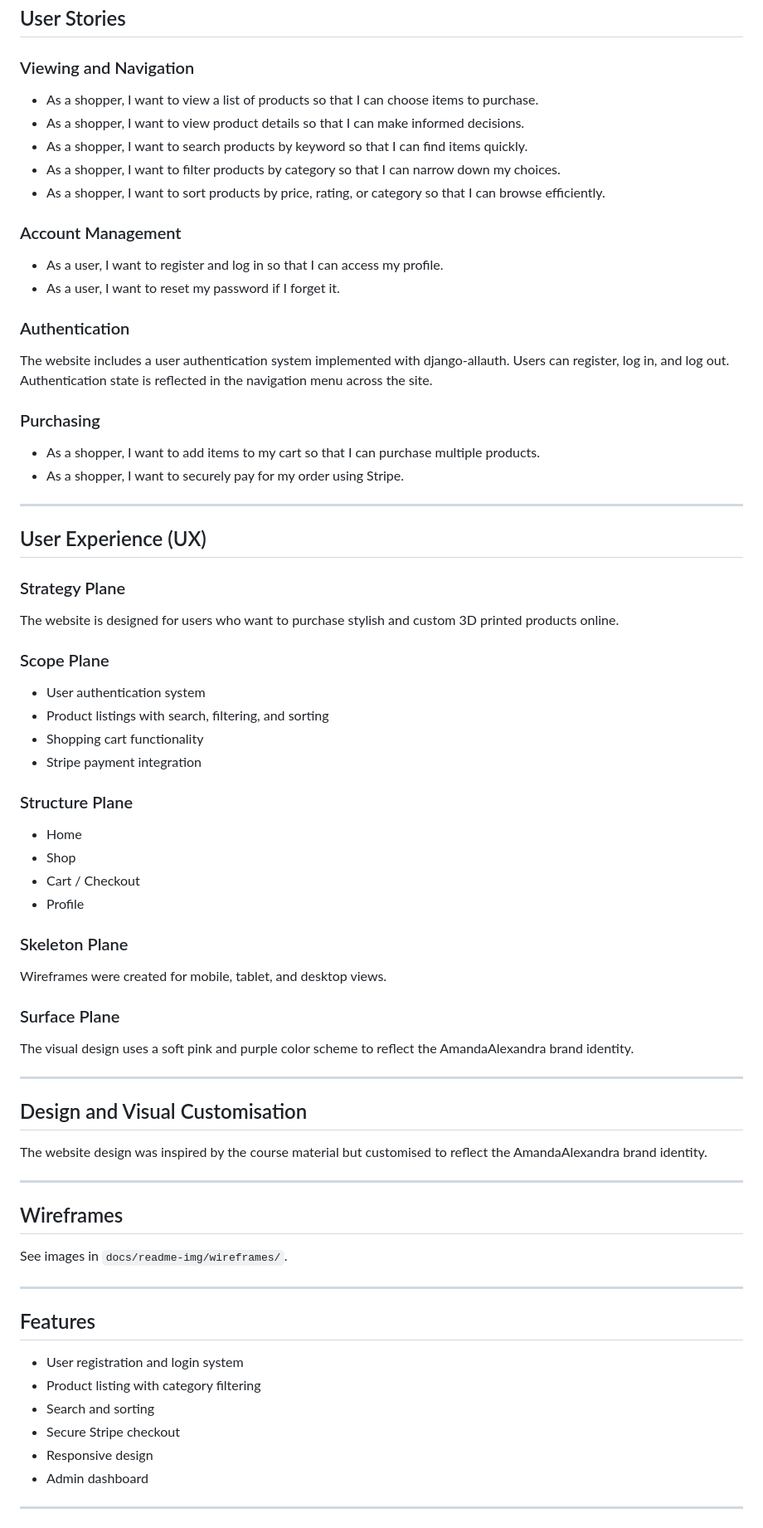
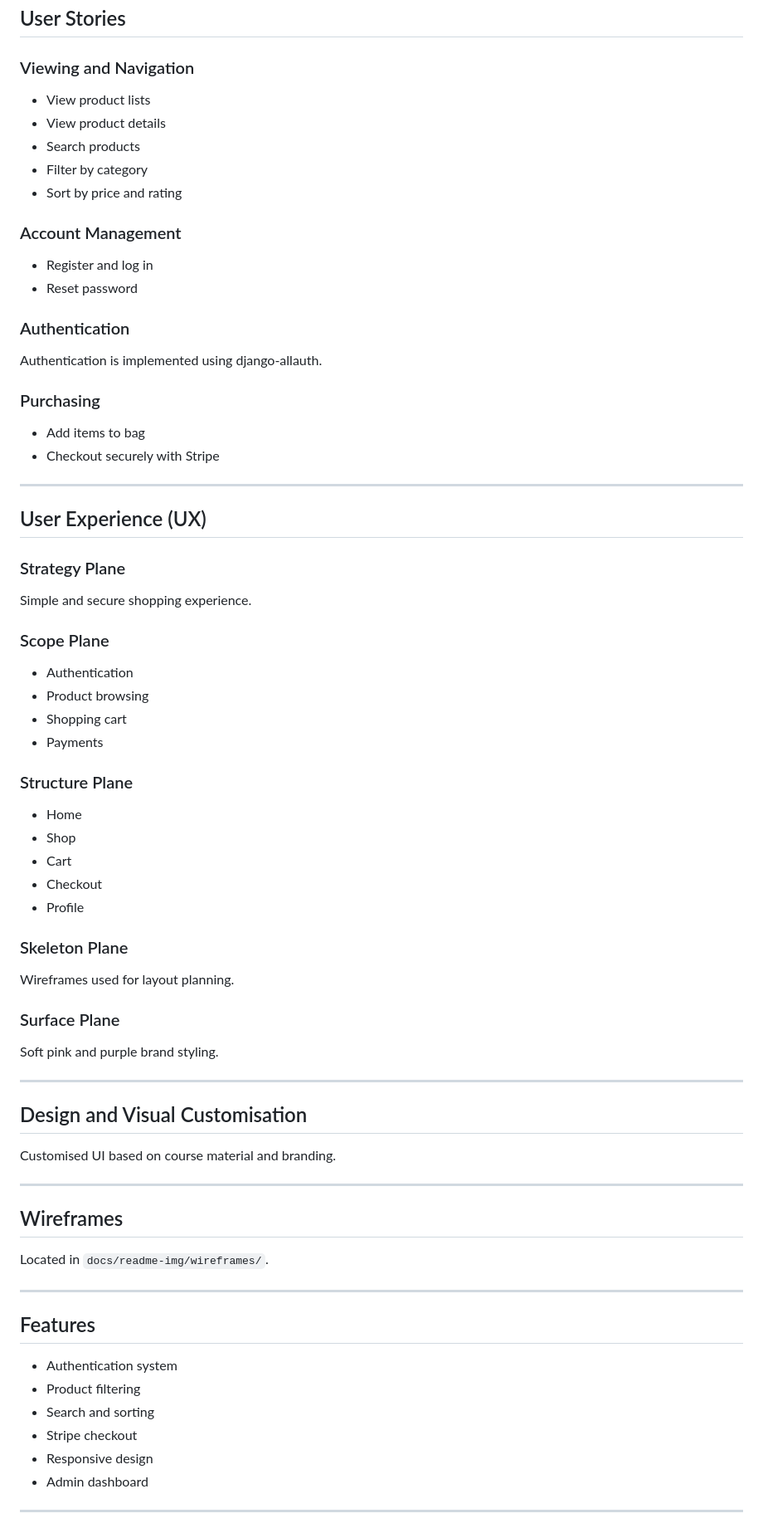
Before and after one commit to WebbCouture/amandaalexandra, a Markdown page: README.md, the part around one of its changes. Shown at 83% size. Rendered like a GitHub page.

```diff
--- a/README.md
+++ b/README.md
@@ -84,74 +84,78 @@ provide customers with personalized products.
 ## User Stories
 
 ### Viewing and Navigation
-- As a shopper, I want to view a list of products so that I can choose items to purchase.
-- As a shopper, I want to view product details so that I can make informed decisions.
-- As a shopper, I want to search products by keyword so that I can find items quickly.
-- As a shopper, I want to filter products by category so that I can narrow down my choices.
-- As a shopper, I want to sort products by price, rating, or category so that I can browse efficiently.
+
+- View product lists
+- View product details
+- Search products
+- Filter by category
+- Sort by price and rating
 
 ### Account Management
-- As a user, I want to register and log in so that I can access my profile.
-- As a user, I want to reset my password if I forget it.
+
+- Register and log in
+- Reset password
 
 ### Authentication
 
-The website includes a user authentication system implemented with
-django-allauth. Users can register, log in, and log out. Authentication
-state is reflected in the navigation menu across the site.
+Authentication is implemented using django-allauth.
 
 ### Purchasing
-- As a shopper, I want to add items to my cart so that I can purchase multiple products.
-- As a shopper, I want to securely pay for my order using Stripe.
+
+- Add items to bag
+- Checkout securely with Stripe
 
 ---
 
 ## User Experience (UX)
 
 ### Strategy Plane
-The website is designed for users who want to purchase stylish and custom 3D printed
-products online.
+
+Simple and secure shopping experience.
 
 ### Scope Plane
-- User authentication system
-- Product listings with search, filtering, and sorting
-- Shopping cart functionality
-- Stripe payment integration
+
+- Authentication
+- Product browsing
+- Shopping cart
+- Payments
 
 ### Structure Plane
+
 - Home
 - Shop
-- Cart / Checkout
+- Cart
+- Checkout
 - Profile
 
 ### Skeleton Plane
-Wireframes were created for mobile, tablet, and desktop views.
+
+Wireframes used for layout planning.
 
 ### Surface Plane
-The visual design uses a soft pink and purple color scheme to reflect the
-AmandaAlexandra brand identity.
+
+Soft pink and purple brand styling.
 
 ---
 
 ## Design and Visual Customisation
 
-The website design was inspired by the course material but customised to reflect
-the AmandaAlexandra brand identity.
+Customised UI based on course material and branding.
 
 ---
 
 ## Wireframes
 
-See images in `docs/readme-img/wireframes/`.
+Located in `docs/readme-img/wireframes/`.
 
 ---
 
 ## Features
 
-- User registration and login system
-- Product listing with category filtering
+- Authentication system
+- Product filtering
 - Search and sorting
-- Secure Stripe checkout
+- Stripe checkout
 - Responsive design
 - Admin dashboard
 
```
Also changed, not shown: other parts of README.md (+47 -65 lines).
